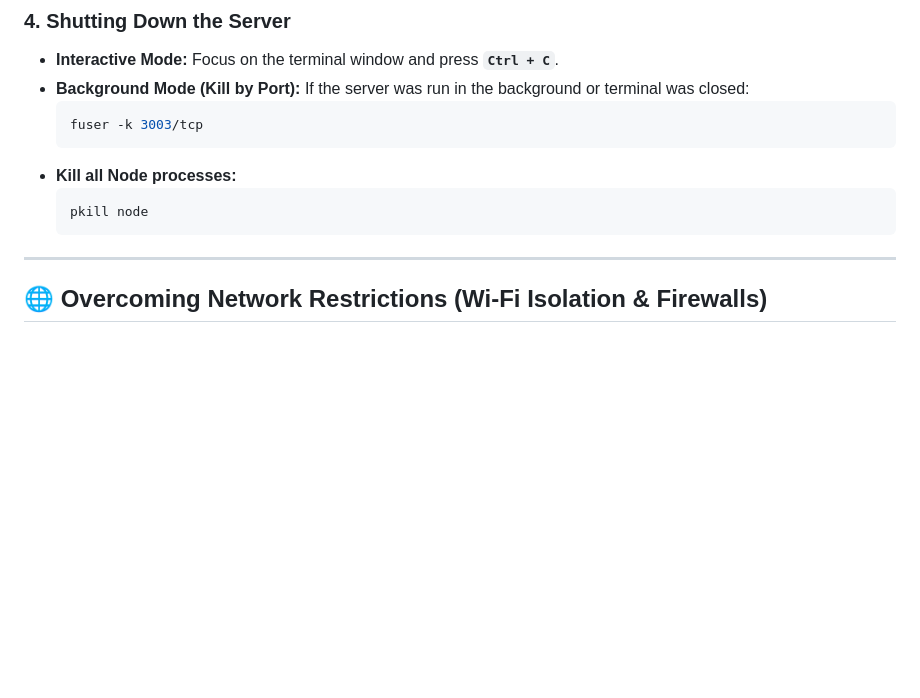
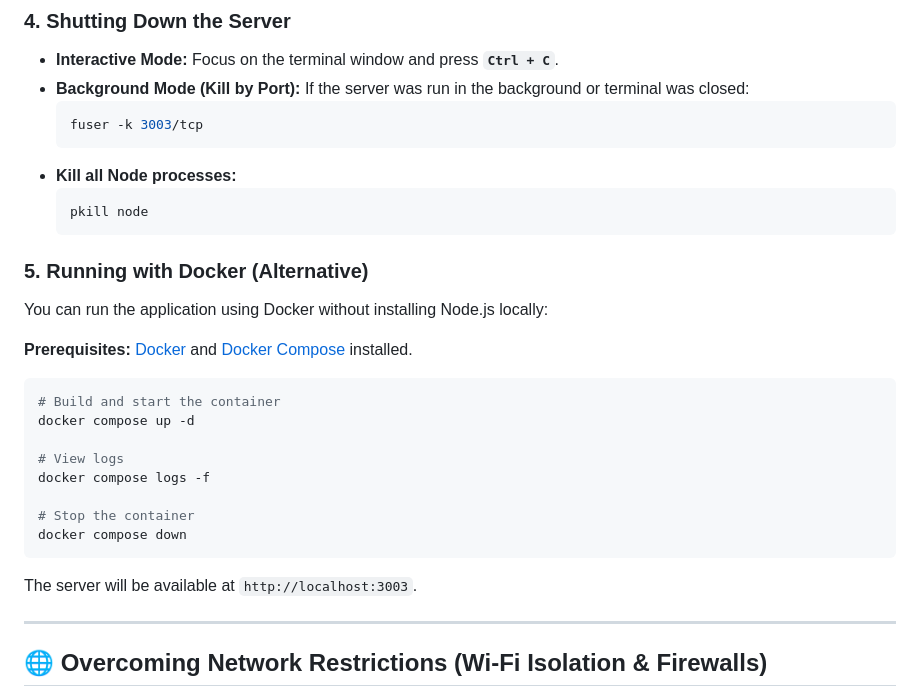
Before and after one commit to labens-ufrn/audiochat, a Markdown page: README.md, the part around the change. GitHub-like rendering; blank space fills up the shorter version.

Commit message:
docs: add Docker execution instructions to README
Include Docker Compose workflow for local development
as an alternative to running Node.js directly

````diff
--- a/README.md
+++ b/README.md
@@ -43,6 +43,25 @@ Open multiple browser tabs or devices on your network:
   ```bash
   pkill node
   ```
+
+### 5. Running with Docker (Alternative)
+
+You can run the application using Docker without installing Node.js locally:
+
+**Prerequisites:** [Docker](https://docs.docker.com/engine/install/) and [Docker Compose](https://docs.docker.com/compose/install/) installed.
+
+```bash
+# Build and start the container
+docker compose up -d
+
+# View logs
+docker compose logs -f
+
+# Stop the container
+docker compose down
+```
+
+The server will be available at `http://localhost:3003`.
 
 ---
 
````
